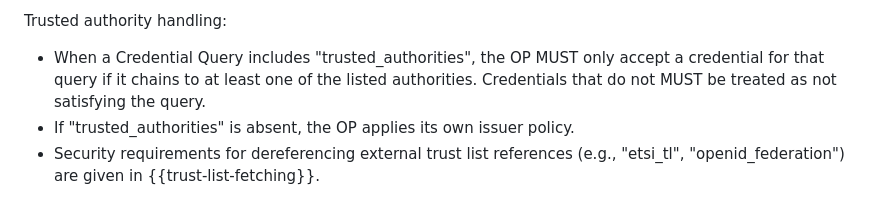
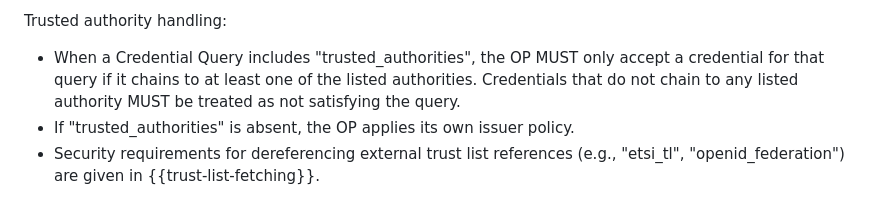
Before and after one commit to masv3971/rfc_credential_oidc_bridge, a Markdown page: draft-svensson-credential-oidc-bridge.md, the part around the change. Drawn GitHub-style.

Commit message:
Fix language syntax.

```diff
--- a/draft-svensson-credential-oidc-bridge.md
+++ b/draft-svensson-credential-oidc-bridge.md
@@ -304,7 +304,8 @@ Trusted authority handling:
 *  When a Credential Query includes "trusted_authorities", the OP
    MUST only accept a credential for that query if it chains to at
    least one of the listed authorities.  Credentials that do not
-   MUST be treated as not satisfying the query.
+   chain to any listed authority MUST be treated as not satisfying
+   the query.
 *  If "trusted_authorities" is absent, the OP applies its own
    issuer policy.
 *  Security requirements for dereferencing external trust list
```
